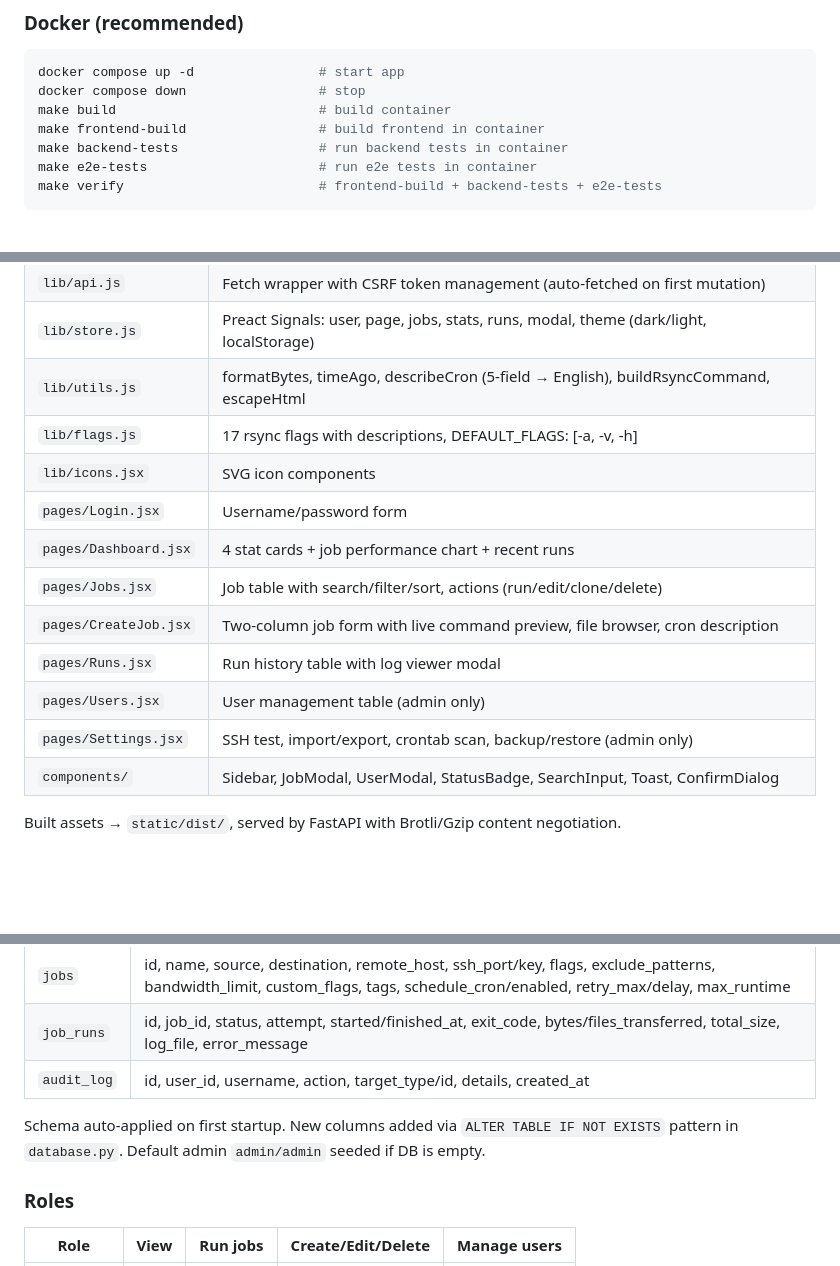
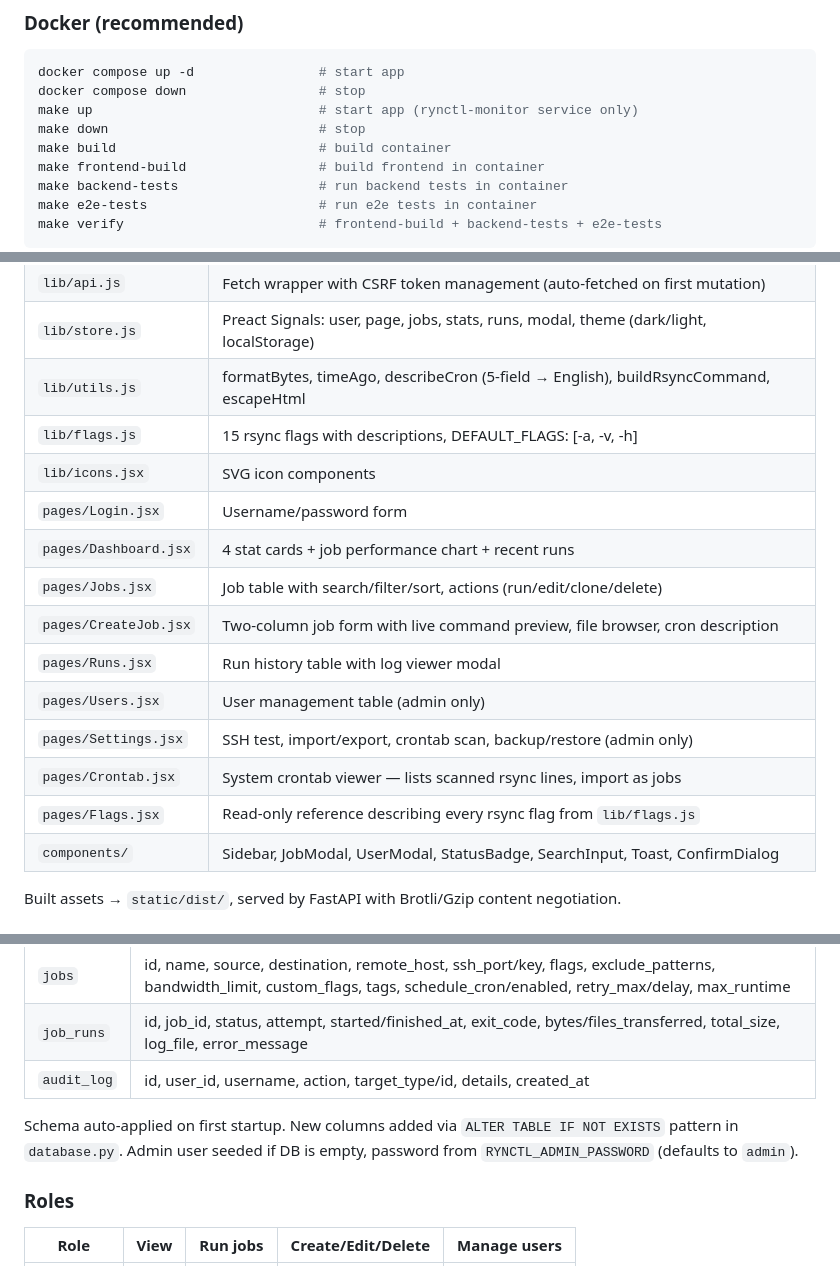
Before and after one commit to dragonfoxsl/rynctl-monitor, a Markdown page: CLAUDE.md, 3 parts joined by grey strips. Rendered like a GitHub page; blank space fills up the shorter version.

Commit message:
Update CLAUDE.md: fix frontend page/flag drift, add commit convention
- Document Crontab and Flags pages, correct flag count (15), and the
  configurable admin seed password
- Add make up/down shortcuts
- Record that commit messages must not mention AI assistants

````diff
--- a/CLAUDE.md
+++ b/CLAUDE.md
@@ -13,6 +13,8 @@ A self-hosted web UI for managing, scheduling, and monitoring rsync jobs on Linu
 ```bash
 docker compose up -d                # start app
 docker compose down                 # stop
+make up                             # start app (rynctl-monitor service only)
+make down                           # stop
 make build                          # build container
 make frontend-build                 # build frontend in container
 make backend-tests                  # run backend tests in container
@@ -89,7 +91,7 @@ pytest
 | `lib/api.js` | Fetch wrapper with CSRF token management (auto-fetched on first mutation) |
 | `lib/store.js` | Preact Signals: user, page, jobs, stats, runs, modal, theme (dark/light, localStorage) |
 | `lib/utils.js` | formatBytes, timeAgo, describeCron (5-field → English), buildRsyncCommand, escapeHtml |
-| `lib/flags.js` | 17 rsync flags with descriptions, DEFAULT_FLAGS: [-a, -v, -h] |
+| `lib/flags.js` | 15 rsync flags with descriptions, DEFAULT_FLAGS: [-a, -v, -h] |
 | `lib/icons.jsx` | SVG icon components |
 | `pages/Login.jsx` | Username/password form |
 | `pages/Dashboard.jsx` | 4 stat cards + job performance chart + recent runs |
@@ -98,6 +100,8 @@ pytest
 | `pages/Runs.jsx` | Run history table with log viewer modal |
 | `pages/Users.jsx` | User management table (admin only) |
 | `pages/Settings.jsx` | SSH test, import/export, crontab scan, backup/restore (admin only) |
+| `pages/Crontab.jsx` | System crontab viewer — lists scanned rsync lines, import as jobs |
+| `pages/Flags.jsx` | Read-only reference describing every rsync flag from `lib/flags.js` |
 | `components/` | Sidebar, JobModal, UserModal, StatusBadge, SearchInput, Toast, ConfirmDialog |
 
 Built assets → `static/dist/`, served by FastAPI with Brotli/Gzip content negotiation.
@@ -125,7 +129,7 @@ Exit codes: 0=success, -1=exception, -2=timeout, -3=stale/interrupted
 | `job_runs` | id, job_id, status, attempt, started/finished_at, exit_code, bytes/files_transferred, total_size, log_file, error_message |
 | `audit_log` | id, user_id, username, action, target_type/id, details, created_at |
 
-Schema auto-applied on first startup. New columns added via `ALTER TABLE IF NOT EXISTS` pattern in `database.py`. Default admin `admin/admin` seeded if DB is empty.
+Schema auto-applied on first startup. New columns added via `ALTER TABLE IF NOT EXISTS` pattern in `database.py`. Admin user seeded if DB is empty, password from `RYNCTL_ADMIN_PASSWORD` (defaults to `admin`).
 
 ### Roles
 
````
Also changed, not shown: other parts of CLAUDE.md (+1 -0 lines).
